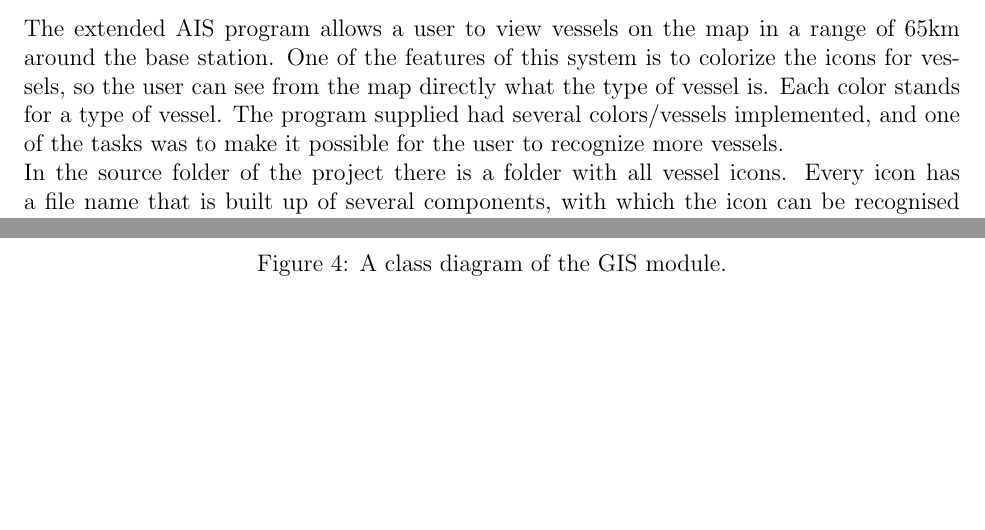
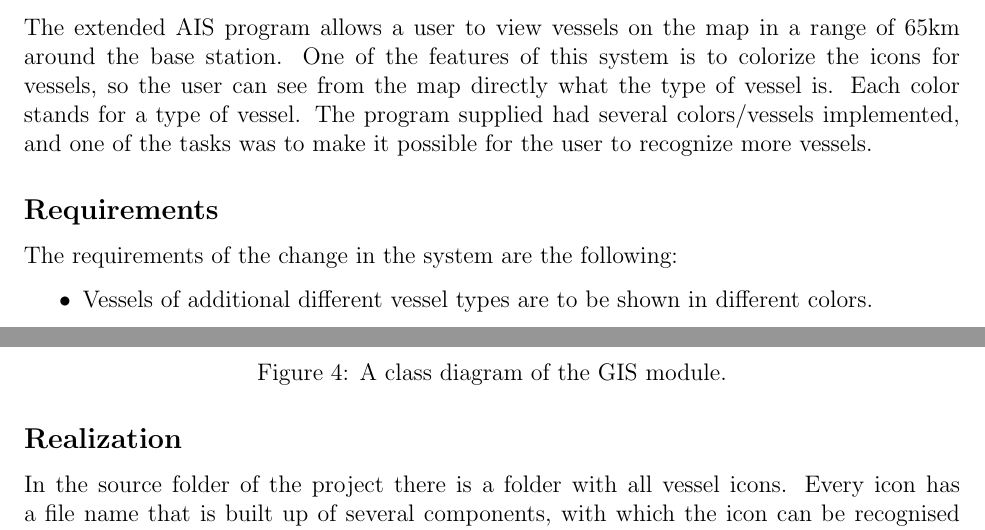
Before and after one commit to michielha/TI2200-mjbl, a LaTeX document (verslag/verslag.tex): two parts of pages 2 and 4 of 8, joined at a grey line, cut so that both start at the same text, the shorter picture padded with empty space. Compiled offline with pdfLaTeX.

Commit message:
Assignment 5 veranderd met Requirements->realization

```diff
--- a/verslag/verslag.tex
+++ b/verslag/verslag.tex
@@ -62,7 +62,13 @@ meuk over percentages
 
 \section*{Assignment 5}
 The extended AIS program allows a user to view vessels on the map in a range of 65km around the base station. One of the features of this system is to colorize the icons for vessels, so the user can see from the map directly what the type of vessel is. Each color stands for a type of vessel. The program supplied had several colors/vessels implemented, and one of the tasks was to make it possible for the user to recognize more vessels.
-\\
+
+\subsection*{Requirements}
+The requirements of the change in the system are the following:
+\begin{itemize}
+\item Vessels of additional different vessel types are to be shown in different colors.
+\end{itemize}
+\subsection*{Realization}
 In the source folder of the project there is a folder with all vessel icons. Every icon has a file name that is built up of several components, with which the icon can be recognised and searched by the program. The build-up of the file name is as follows, and seperated by underscores (\_):
 \\
 \begin{enumerate}
```
